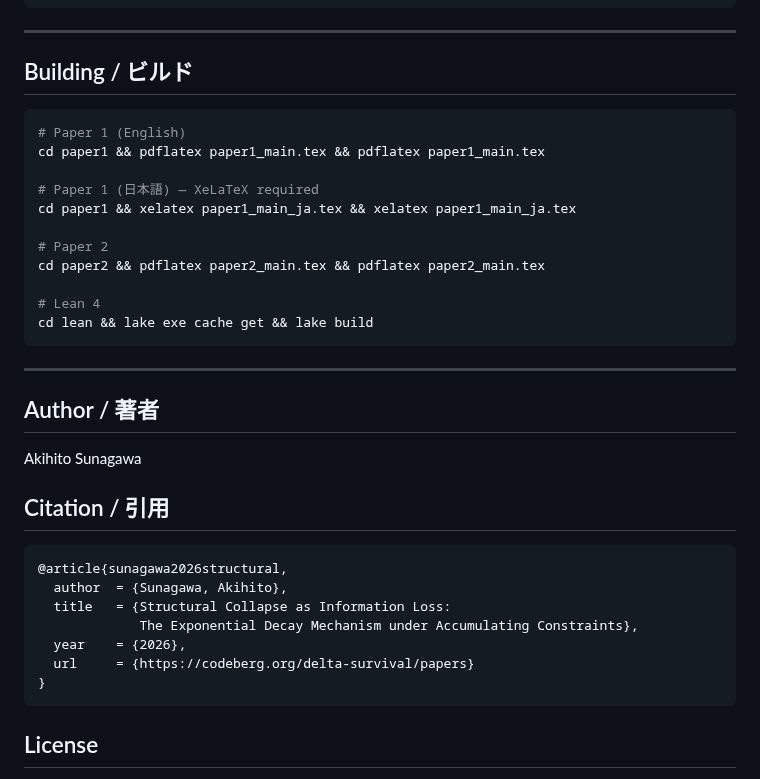
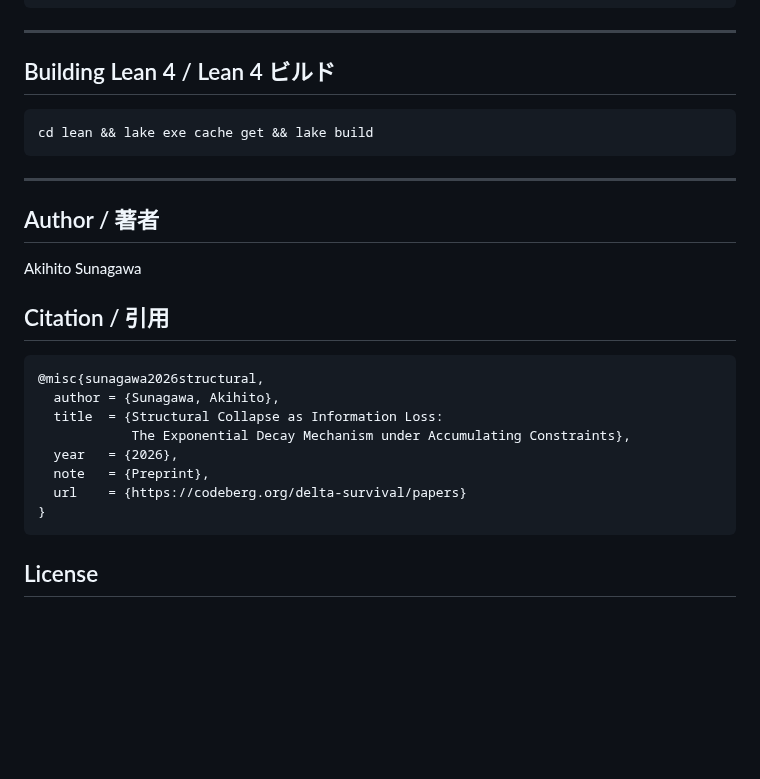
Before and after one commit to karesansui-u/delta-survival-papers, a Markdown page: README.md, the part around one of its changes. Rendered like a GitHub page; blank space fills up the shorter version.

````diff
--- a/README.md
+++ b/README.md
@@ -109,19 +109,9 @@ delta-survival-paper/
 
 ---
 
-## Building / ビルド
+## Building Lean 4 / Lean 4 ビルド
 
 ```bash
-# Paper 1 (English)
-cd paper1 && pdflatex paper1_main.tex && pdflatex paper1_main.tex
-
-# Paper 1 (日本語) — XeLaTeX required
-cd paper1 && xelatex paper1_main_ja.tex && xelatex paper1_main_ja.tex
-
-# Paper 2
-cd paper2 && pdflatex paper2_main.tex && pdflatex paper2_main.tex
-
-# Lean 4
 cd lean && lake exe cache get && lake build
 ```
 
@@ -134,12 +124,13 @@ Akihito Sunagawa
 ## Citation / 引用
 
 ```bibtex
-@article{sunagawa2026structural,
-  author  = {Sunagawa, Akihito},
-  title   = {Structural Collapse as Information Loss:
-             The Exponential Decay Mechanism under Accumulating Constraints},
-  year    = {2026},
-  url     = {https://codeberg.org/delta-survival/papers}
+@misc{sunagawa2026structural,
+  author = {Sunagawa, Akihito},
+  title  = {Structural Collapse as Information Loss:
+            The Exponential Decay Mechanism under Accumulating Constraints},
+  year   = {2026},
+  note   = {Preprint},
+  url    = {https://codeberg.org/delta-survival/papers}
 }
 ```
 
````
Also changed, not shown: other parts of README.md (+21 -21 lines).
